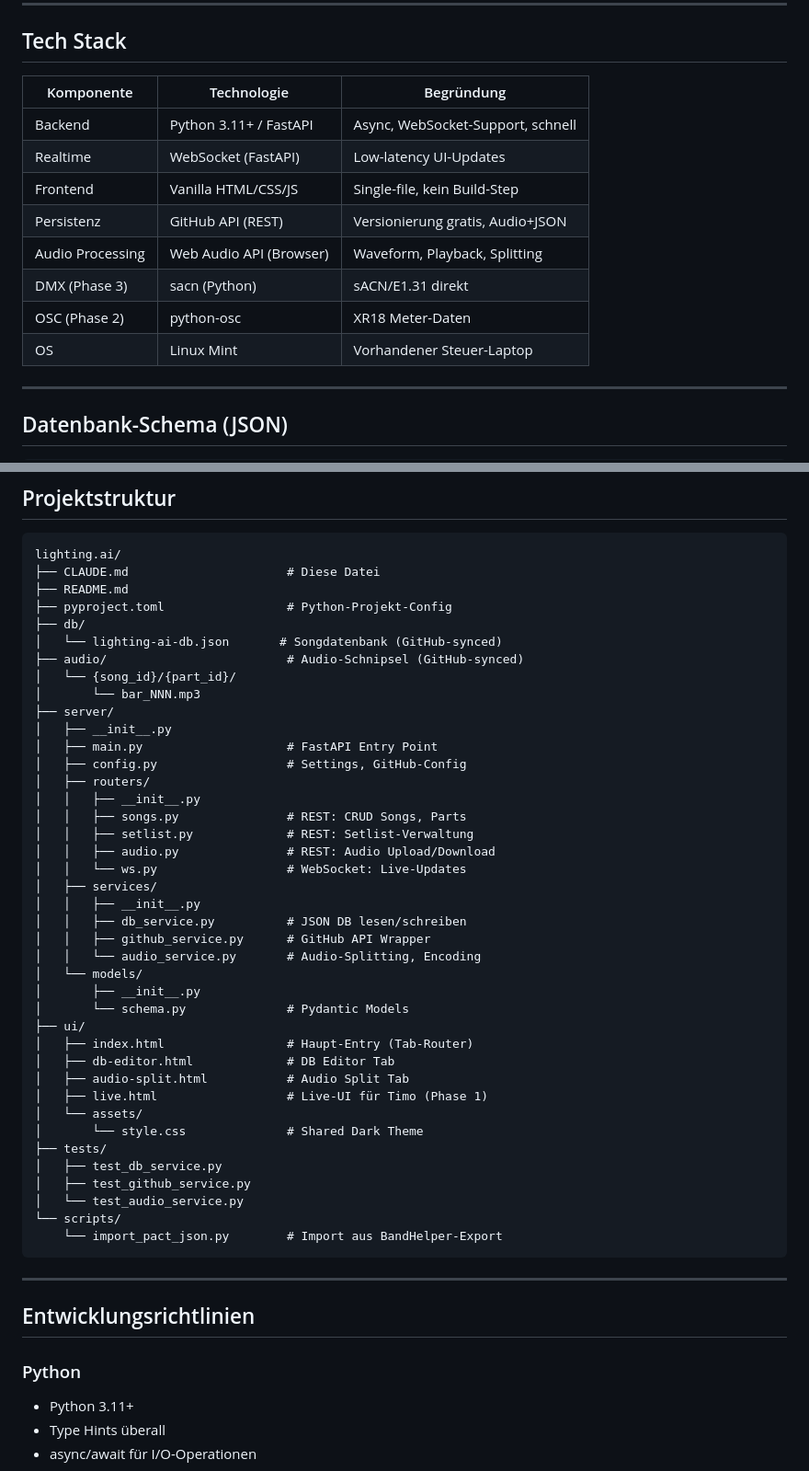
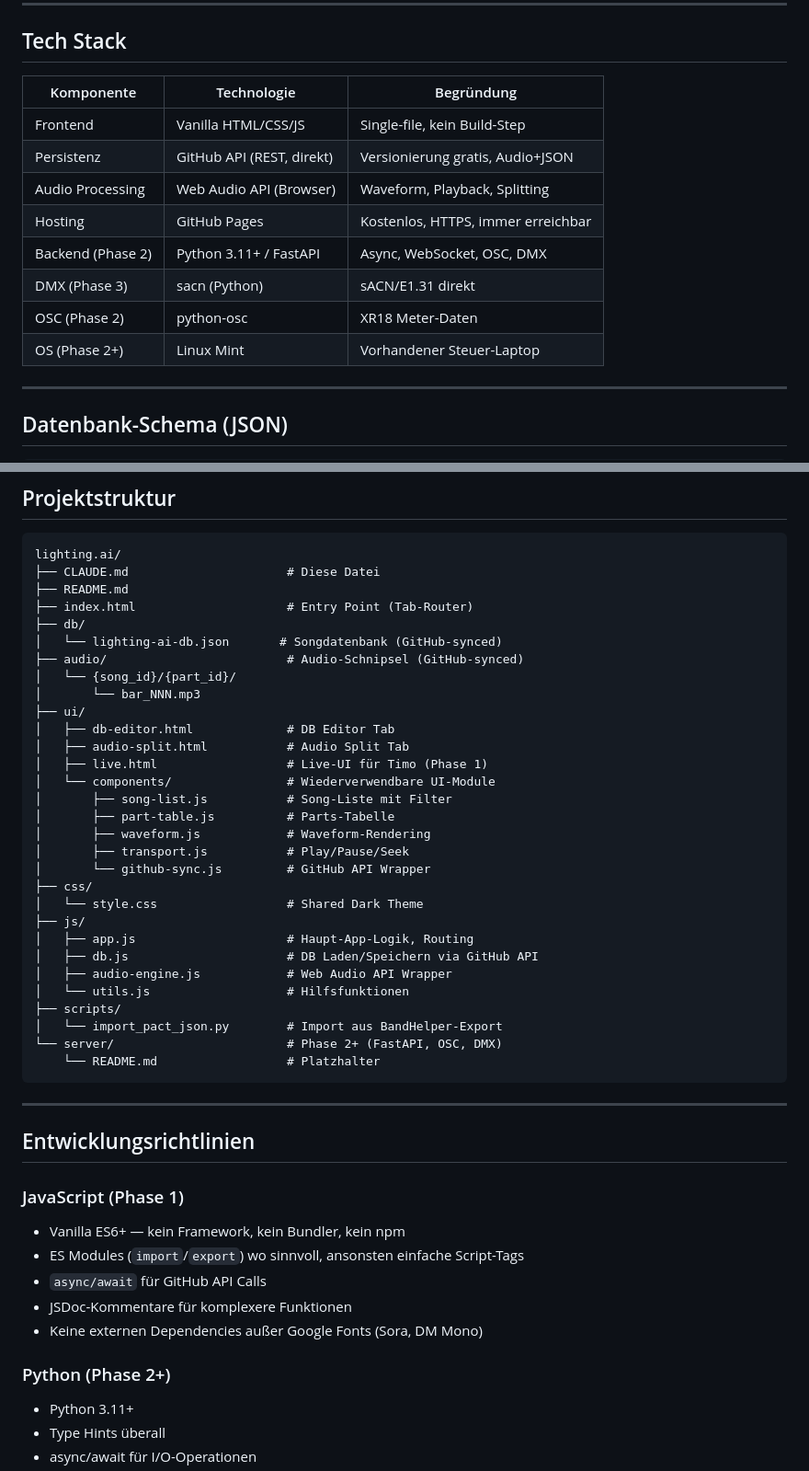
Before and after one commit to christianprison/lighting.ai, a Markdown page: CLAUDE.md, 2 parts joined by grey strips. Shown at 92% size. Drawn GitHub-style.

````diff
--- a/CLAUDE.md
+++ b/CLAUDE.md
@@ -74,16 +90,16 @@ Services laufen unter **Linux Mint** auf dem Steuer-Laptop. DMX-Hardware ist per
 
 ## Tech Stack
 
-|Komponente      |Technologie            |Begründung                       |
-|----------------|-----------------------|---------------------------------|
-|Backend         |Python 3.11+ / FastAPI |Async, WebSocket-Support, schnell|
-|Realtime        |WebSocket (FastAPI)    |Low-latency UI-Updates           |
-|Frontend        |Vanilla HTML/CSS/JS    |Single-file, kein Build-Step     |
-|Persistenz      |GitHub API (REST)      |Versionierung gratis, Audio+JSON |
-|Audio Processing|Web Audio API (Browser)|Waveform, Playback, Splitting    |
-|DMX (Phase 3)   |sacn (Python)          |sACN/E1.31 direkt                |
-|OSC (Phase 2)   |python-osc             |XR18 Meter-Daten                 |
-|OS              |Linux Mint             |Vorhandener Steuer-Laptop        |
+|Komponente       |Technologie              |Begründung                        |
+|-----------------|-------------------------|----------------------------------|
+|Frontend         |Vanilla HTML/CSS/JS      |Single-file, kein Build-Step      |
+|Persistenz       |GitHub API (REST, direkt)|Versionierung gratis, Audio+JSON  |
+|Audio Processing |Web Audio API (Browser)  |Waveform, Playback, Splitting     |
+|Hosting          |GitHub Pages             |Kostenlos, HTTPS, immer erreichbar|
+|Backend (Phase 2)|Python 3.11+ / FastAPI   |Async, WebSocket, OSC, DMX        |
+|DMX (Phase 3)    |sacn (Python)            |sACN/E1.31 direkt                 |
+|OSC (Phase 2)    |python-osc               |XR18 Meter-Daten                  |
+|OS (Phase 2+)    |Linux Mint               |Vorhandener Steuer-Laptop         |
 
 -----
 
@@ -179,50 +195,48 @@ outro_fadeout, outro_cut, ballad_warm, generic_bpm
 lighting.ai/
 ├── CLAUDE.md                      # Diese Datei
 ├── README.md
-├── pyproject.toml                 # Python-Projekt-Config
+├── index.html                     # Entry Point (Tab-Router)
 ├── db/
 │   └── lighting-ai-db.json       # Songdatenbank (GitHub-synced)
 ├── audio/                         # Audio-Schnipsel (GitHub-synced)
 │   └── {song_id}/{part_id}/
 │       └── bar_NNN.mp3
-├── server/
-│   ├── __init__.py
-│   ├── main.py                    # FastAPI Entry Point
-│   ├── config.py                  # Settings, GitHub-Config
-│   ├── routers/
-│   │   ├── __init__.py
-│   │   ├── songs.py               # REST: CRUD Songs, Parts
-│   │   ├── setlist.py             # REST: Setlist-Verwaltung
-│   │   ├── audio.py               # REST: Audio Upload/Download
-│   │   └── ws.py                  # WebSocket: Live-Updates
-│   ├── services/
-│   │   ├── __init__.py
-│   │   ├── db_service.py          # JSON DB lesen/schreiben
-│   │   ├── github_service.py      # GitHub API Wrapper
-│   │   └── audio_service.py       # Audio-Splitting, Encoding
-│   └── models/
-│       ├── __init__.py
-│       └── schema.py              # Pydantic Models
 ├── ui/
-│   ├── index.html                 # Haupt-Entry (Tab-Router)
 │   ├── db-editor.html             # DB Editor Tab
 │   ├── audio-split.html           # Audio Split Tab
 │   ├── live.html                  # Live-UI für Timo (Phase 1)
-│   └── assets/
-│       └── style.css              # Shared Dark Theme
-├── tests/
-│   ├── test_db_service.py
-│   ├── test_github_service.py
-│   └── test_audio_service.py
-└── scripts/
-    └── import_pact_json.py        # Import aus BandHelper-Export
+│   └── components/                # Wiederverwendbare UI-Module
+│       ├── song-list.js           # Song-Liste mit Filter
+│       ├── part-table.js          # Parts-Tabelle
+│       ├── waveform.js            # Waveform-Rendering
+│       ├── transport.js           # Play/Pause/Seek
+│       └── github-sync.js         # GitHub API Wrapper
+├── css/
+│   └── style.css                  # Shared Dark Theme
+├── js/
+│   ├── app.js                     # Haupt-App-Logik, Routing
+│   ├── db.js                      # DB Laden/Speichern via GitHub API
+│   ├── audio-engine.js            # Web Audio API Wrapper
+│   └── utils.js                   # Hilfsfunktionen
+├── scripts/
+│   └── import_pact_json.py        # Import aus BandHelper-Export
+└── server/                        # Phase 2+ (FastAPI, OSC, DMX)
+    └── README.md                  # Platzhalter
 ```
 
 -----
 
 ## Entwicklungsrichtlinien
 
-### Python
+### JavaScript (Phase 1)
+
+- Vanilla ES6+ — kein Framework, kein Bundler, kein npm
+- ES Modules (`import`/`export`) wo sinnvoll, ansonsten einfache Script-Tags
+- `async/await` für GitHub API Calls
+- JSDoc-Kommentare für komplexere Funktionen
+- Keine externen Dependencies außer Google Fonts (Sora, DM Mono)
+
+### Python (Phase 2+)
 
 - Python 3.11+
 - Type Hints überall
````
Also changed, not shown: other parts of CLAUDE.md (+98 -40 lines).
